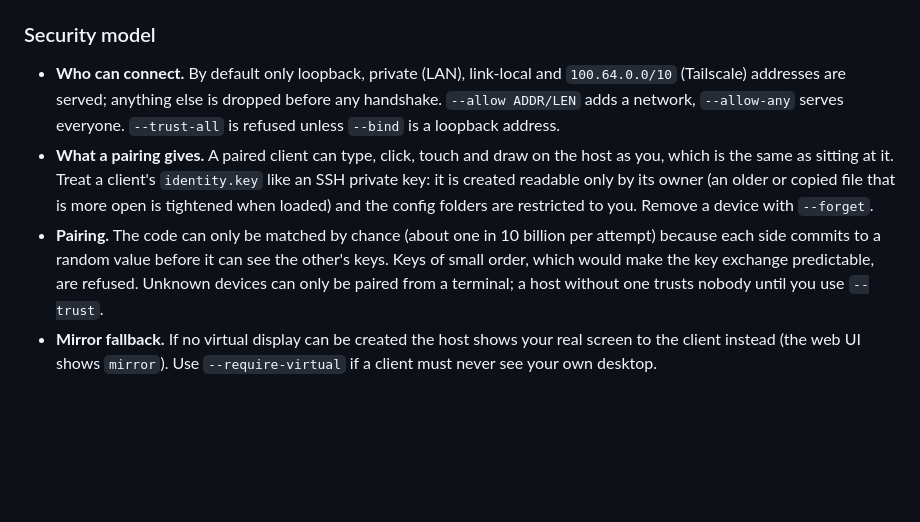
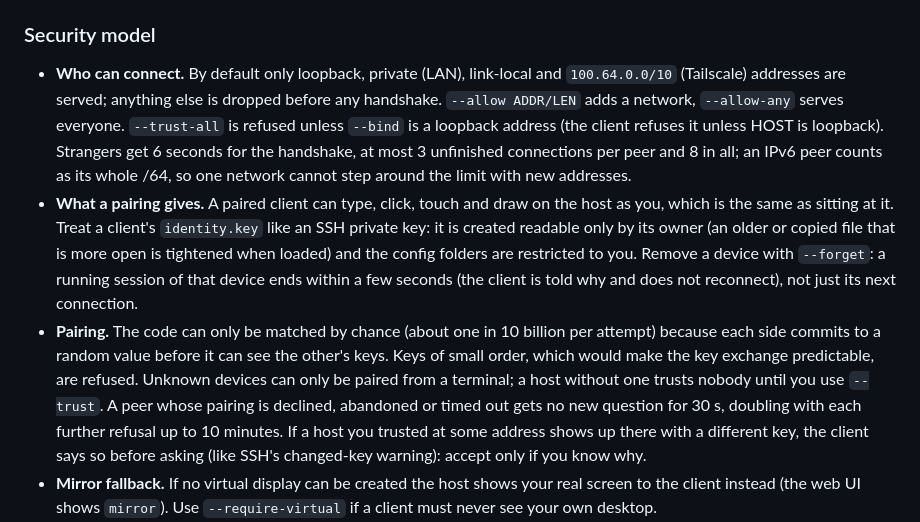
Before and after one commit to SolfenTheDragon/Drawsplay, a Markdown page: README.md, the part around the change. Drawn GitHub-style; blank space fills up the shorter version.

Commit message:
README: describe the connection limits, live revocation and key-change warning

```diff
--- a/README.md
+++ b/README.md
@@ -251,9 +251,9 @@ List trusted devices with `--list-trusted` and remove one with `--forget KEY_PRE
 
 ### Security model
 
-- **Who can connect.** By default only loopback, private (LAN), link-local and `100.64.0.0/10` (Tailscale) addresses are served; anything else is dropped before any handshake. `--allow ADDR/LEN` adds a network, `--allow-any` serves everyone. `--trust-all` is refused unless `--bind` is a loopback address.
-- **What a pairing gives.** A paired client can type, click, touch and draw on the host as you, which is the same as sitting at it. Treat a client's `identity.key` like an SSH private key: it is created readable only by its owner (an older or copied file that is more open is tightened when loaded) and the config folders are restricted to you. Remove a device with `--forget`.
-- **Pairing.** The code can only be matched by chance (about one in 10 billion per attempt) because each side commits to a random value before it can see the other's keys. Keys of small order, which would make the key exchange predictable, are refused. Unknown devices can only be paired from a terminal; a host without one trusts nobody until you use `--trust`.
+- **Who can connect.** By default only loopback, private (LAN), link-local and `100.64.0.0/10` (Tailscale) addresses are served; anything else is dropped before any handshake. `--allow ADDR/LEN` adds a network, `--allow-any` serves everyone. `--trust-all` is refused unless `--bind` is a loopback address (the client refuses it unless HOST is loopback). Strangers get 6 seconds for the handshake, at most 3 unfinished connections per peer and 8 in all; an IPv6 peer counts as its whole /64, so one network cannot step around the limit with new addresses.
+- **What a pairing gives.** A paired client can type, click, touch and draw on the host as you, which is the same as sitting at it. Treat a client's `identity.key` like an SSH private key: it is created readable only by its owner (an older or copied file that is more open is tightened when loaded) and the config folders are restricted to you. Remove a device with `--forget`: a running session of that device ends within a few seconds (the client is told why and does not reconnect), not just its next connection.
+- **Pairing.** The code can only be matched by chance (about one in 10 billion per attempt) because each side commits to a random value before it can see the other's keys. Keys of small order, which would make the key exchange predictable, are refused. Unknown devices can only be paired from a terminal; a host without one trusts nobody until you use `--trust`. A peer whose pairing is declined, abandoned or timed out gets no new question for 30 s, doubling with each further refusal up to 10 minutes. If a host you trusted at some address shows up there with a different key, the client says so before asking (like SSH's changed-key warning): accept only if you know why.
 - **Mirror fallback.** If no virtual display can be created the host shows your real screen to the client instead (the web UI shows `mirror`). Use `--require-virtual` if a client must never see your own desktop.
 - **Untrusted input.** Everything a peer sends is size-limited (the host accepts 4 KiB messages from a client; video is capped at 36 million pixels), names from a peer have control characters removed before they reach a terminal or web page, and the client's decoder runs with a memory limit and a fixed output size.
 - **Not covered.** Traffic volume and timing are visible to anyone on the network, and an attacker who can already run programs as you can read your key. A host's key is visible to someone who starts a handshake with it, as in any Noise XX connection.
```
